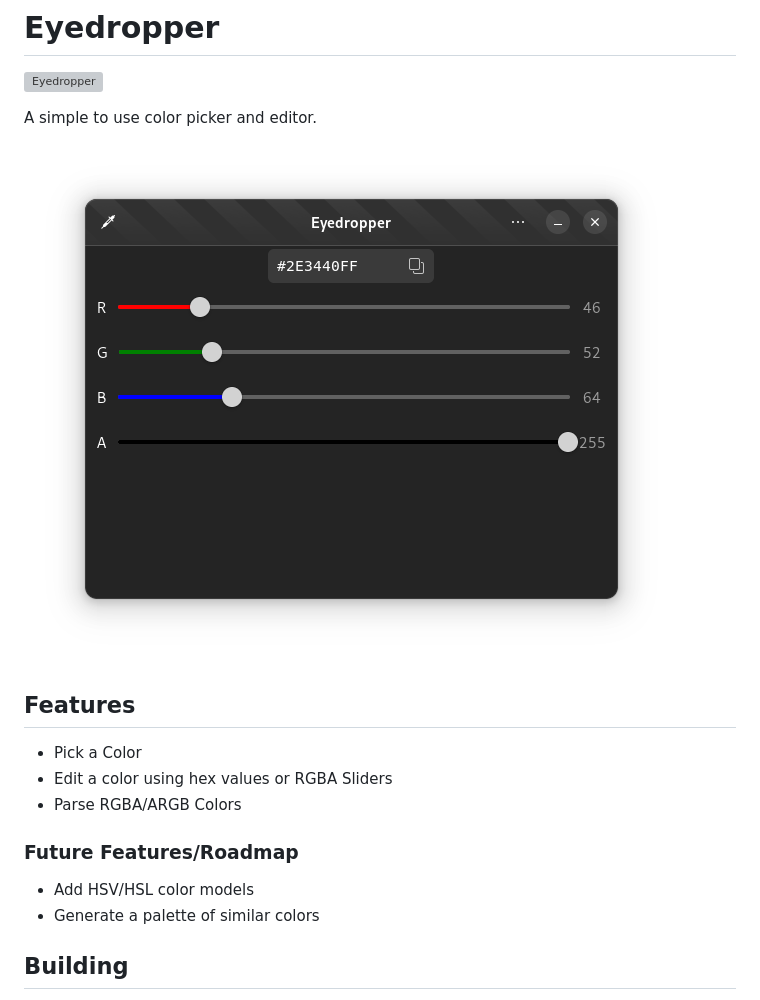
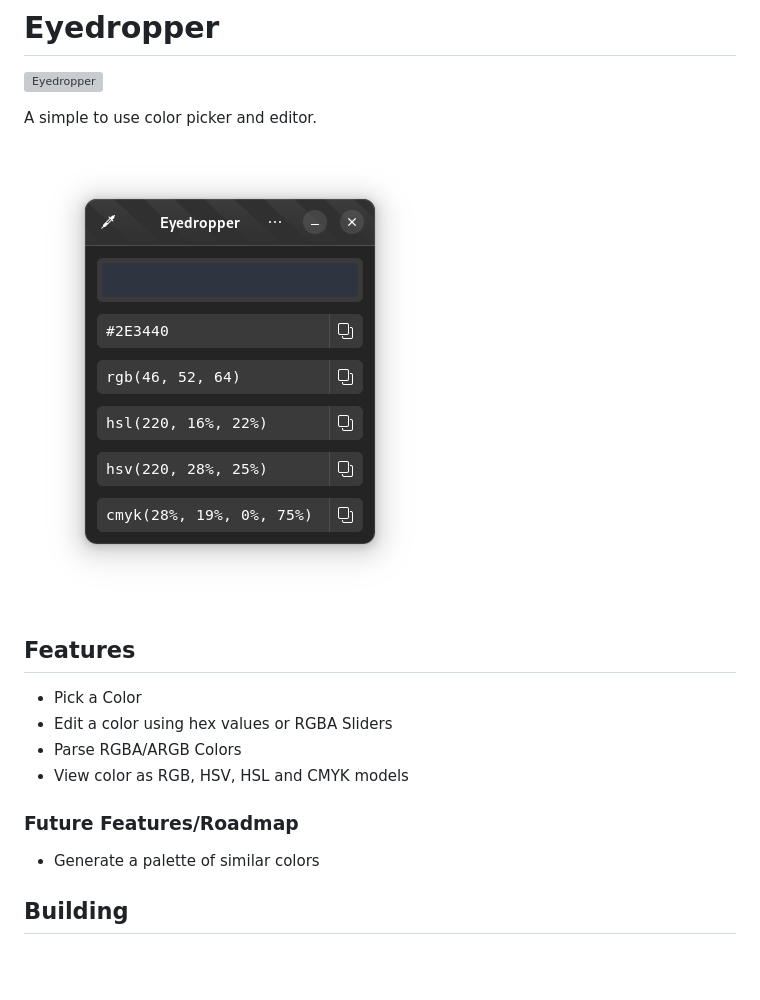
Before and after one commit to FineFindus/eyedropper, a Markdown page: README.md, the part around the change. GitHub-like rendering; pictures changed too: data/resources/screenshots/main_window_ui.png; blank space fills up the shorter version; grey boxes are pictures that could not be loaded.

Commit message:
updated README and default window size

```diff
--- a/README.md
+++ b/README.md
@@ -11,10 +11,10 @@ A simple to use color picker and editor.
 - Pick a Color
 - Edit a color using hex values or RGBA Sliders
 - Parse RGBA/ARGB Colors
+- View color as RGB, HSV, HSL and CMYK models
 
 ### Future Features/Roadmap
 
-- Add HSV/HSL color models
 - Generate a palette of similar colors
 
 ## Building
```
Also changed, not shown: 1 other file.
